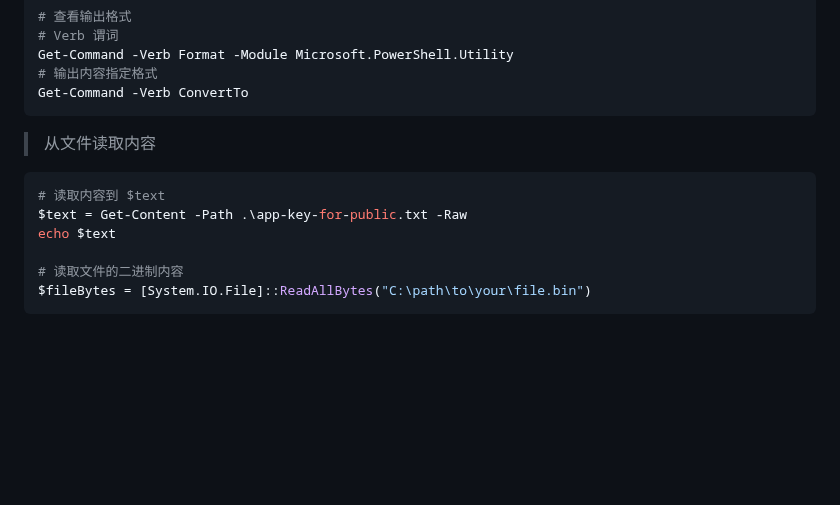
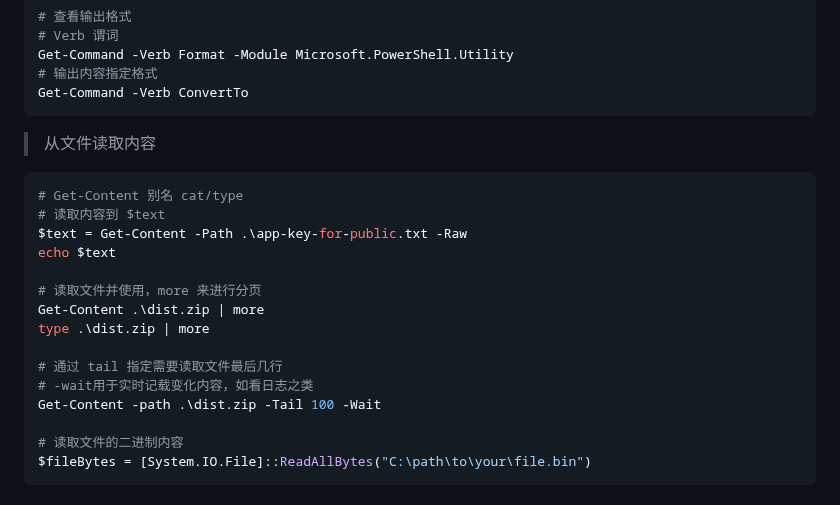
Before and after one commit to conero/lang, a Markdown page: src/software/PowerShell.md, the part around the change. GitHub-like rendering; blank space fills up the shorter version.

````diff
--- a/src/software/PowerShell.md
+++ b/src/software/PowerShell.md
@@ -543,9 +543,18 @@ Get-Command -Verb ConvertTo
 > 从文件读取内容
 
 ```powershell
+# Get-Content 别名 cat/type
 # 读取内容到 $text
 $text = Get-Content -Path .\app-key-for-public.txt -Raw
 echo $text
+
+# 读取文件并使用，more 来进行分页
+Get-Content .\dist.zip | more
+type .\dist.zip | more
+
+# 通过 tail 指定需要读取文件最后几行
+# -wait用于实时记载变化内容，如看日志之类
+Get-Content -path .\dist.zip -Tail 100 -Wait
 
 # 读取文件的二进制内容
 $fileBytes = [System.IO.File]::ReadAllBytes("C:\path\to\your\file.bin")
````
Also changed, not shown: src/database/Database.md (+12 -0 lines).
